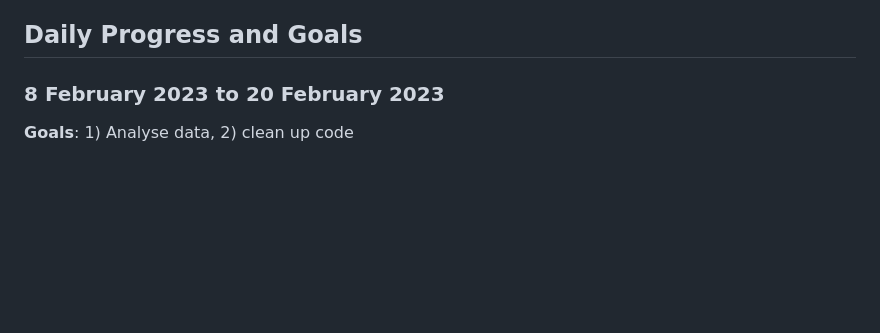
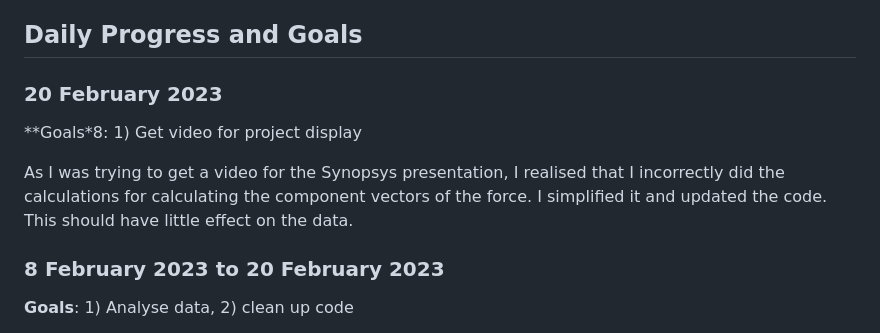
Before and after one commit to ryland-goldman/n-body-simulation, a Markdown page: README.md, the part around the change. Drawn GitHub-style; blank space fills up the shorter version.

```diff
--- a/README.md
+++ b/README.md
@@ -82,6 +82,12 @@ OpenCL on the CPU was the most consistent test group. The R^2 of the trendline w
 When the number of bodies was 16,384 ≤ p ≤ 65,536, some of the test groups were bimodal (as noted in the higher standard errors). The cause might be that some test groups had a higher frequency of collisions which took longer to calculate (since the initial positions and velocities were randomly chosen). The 8,192 group didn’t have many collisions since there were fewer particles, while the 131,072 and 262,144 groups had enough collisions that every trial encountered at least one.
 
 ## Daily Progress and Goals
+
+### 20 February 2023
+
+**Goals*8: 1) Get video for project display
+
+As I was trying to get a video for the Synopsys presentation, I realised that I incorrectly did the calculations for calculating the component vectors of the force. I simplified it and updated the code. This should have little effect on the data.
 
 ### 8 February 2023 to 20 February 2023
 
```
